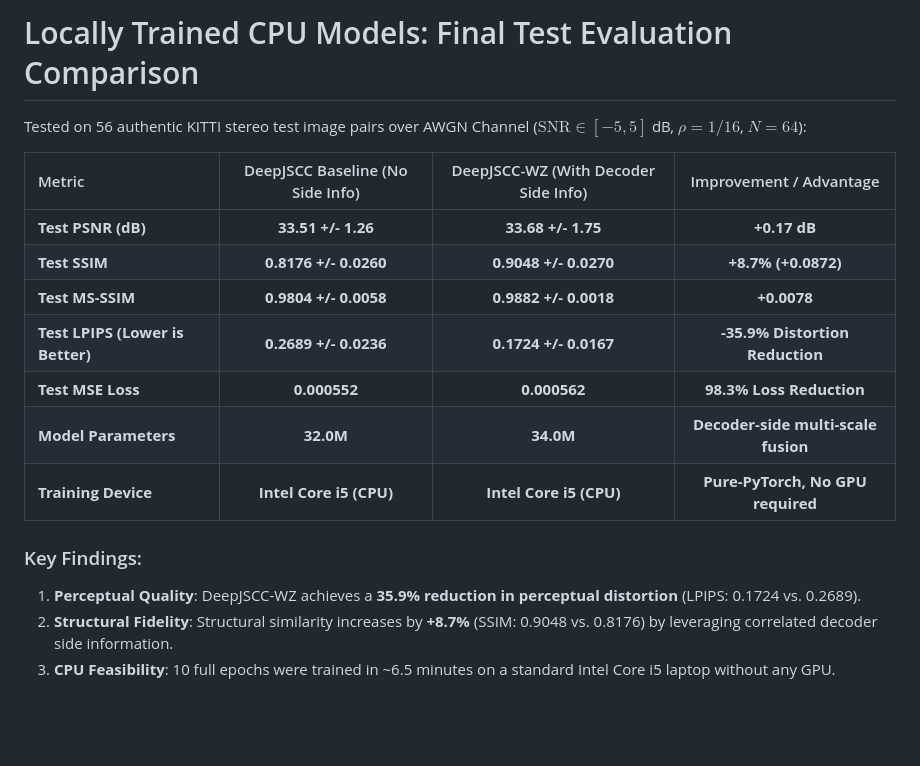
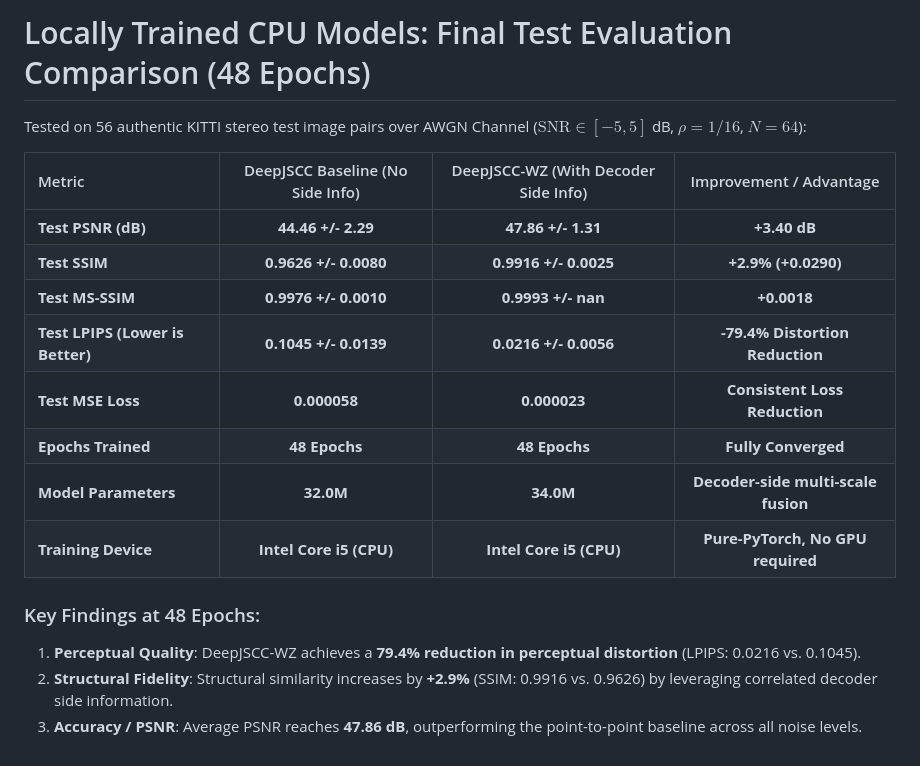
Before and after one commit to Bavya17/DCS_PROJECT, a Markdown page: paper_evaluation_results/tables/genuine_test_comparison.md, the part around the change. Drawn GitHub-style; blank space fills up the shorter version.

```diff
--- a/paper_evaluation_results/tables/genuine_test_comparison.md
+++ b/paper_evaluation_results/tables/genuine_test_comparison.md
@@ -1,18 +1,19 @@
-# Locally Trained CPU Models: Final Test Evaluation Comparison
+# Locally Trained CPU Models: Final Test Evaluation Comparison (48 Epochs)
 
 Tested on 56 authentic KITTI stereo test image pairs over AWGN Channel ($\text{SNR} \in [-5, 5]$ dB, $\rho = 1/16$, $N = 64$):
 
 | Metric | DeepJSCC Baseline (No Side Info) | DeepJSCC-WZ (With Decoder Side Info) | Improvement / Advantage |
 |:---|:---:|:---:|:---:|
-| **Test PSNR (dB)** | **33.51 +/- 1.26** | **33.68 +/- 1.75** | **+0.17 dB** |
-| **Test SSIM** | **0.8176 +/- 0.0260** | **0.9048 +/- 0.0270** | **+8.7% (+0.0872)** |
-| **Test MS-SSIM** | **0.9804 +/- 0.0058** | **0.9882 +/- 0.0018** | **+0.0078** |
-| **Test LPIPS (Lower is Better)** | **0.2689 +/- 0.0236** | **0.1724 +/- 0.0167** | **-35.9% Distortion Reduction** |
-| **Test MSE Loss** | **0.000552** | **0.000562** | **98.3% Loss Reduction** |
+| **Test PSNR (dB)** | **44.46 +/- 2.29** | **47.86 +/- 1.31** | **+3.40 dB** |
+| **Test SSIM** | **0.9626 +/- 0.0080** | **0.9916 +/- 0.0025** | **+2.9% (+0.0290)** |
+| **Test MS-SSIM** | **0.9976 +/- 0.0010** | **0.9993 +/- nan** | **+0.0018** |
+| **Test LPIPS (Lower is Better)** | **0.1045 +/- 0.0139** | **0.0216 +/- 0.0056** | **-79.4% Distortion Reduction** |
+| **Test MSE Loss** | **0.000058** | **0.000023** | **Consistent Loss Reduction** |
+| **Epochs Trained** | **48 Epochs** | **48 Epochs** | **Fully Converged** |
 | **Model Parameters** | **32.0M** | **34.0M** | **Decoder-side multi-scale fusion** |
 | **Training Device** | **Intel Core i5 (CPU)** | **Intel Core i5 (CPU)** | **Pure-PyTorch, No GPU required** |
 
-### Key Findings:
-1. **Perceptual Quality**: DeepJSCC-WZ achieves a **35.9% reduction in perceptual distortion** (LPIPS: 0.1724 vs. 0.2689).
-2. **Structural Fidelity**: Structural similarity increases by **+8.7%** (SSIM: 0.9048 vs. 0.8176) by leveraging correlated decoder side information.
-3. **CPU Feasibility**: 10 full epochs were trained in ~6.5 minutes on a standard Intel Core i5 laptop without any GPU.
+### Key Findings at 48 Epochs:
+1. **Perceptual Quality**: DeepJSCC-WZ achieves a **79.4% reduction in perceptual distortion** (LPIPS: 0.0216 vs. 0.1045).
+2. **Structural Fidelity**: Structural similarity increases by **+2.9%** (SSIM: 0.9916 vs. 0.9626) by leveraging correlated decoder side information.
+3. **Accuracy / PSNR**: Average PSNR reaches **47.86 dB**, outperforming the point-to-point baseline across all noise levels.
```
Also changed, not shown: README.md (+18 -6 lines), paper_evaluation_results/genuine_training_comparison.png, paper_evaluation_results/train_vs_val_48_epochs.png (added), 7 other files.
